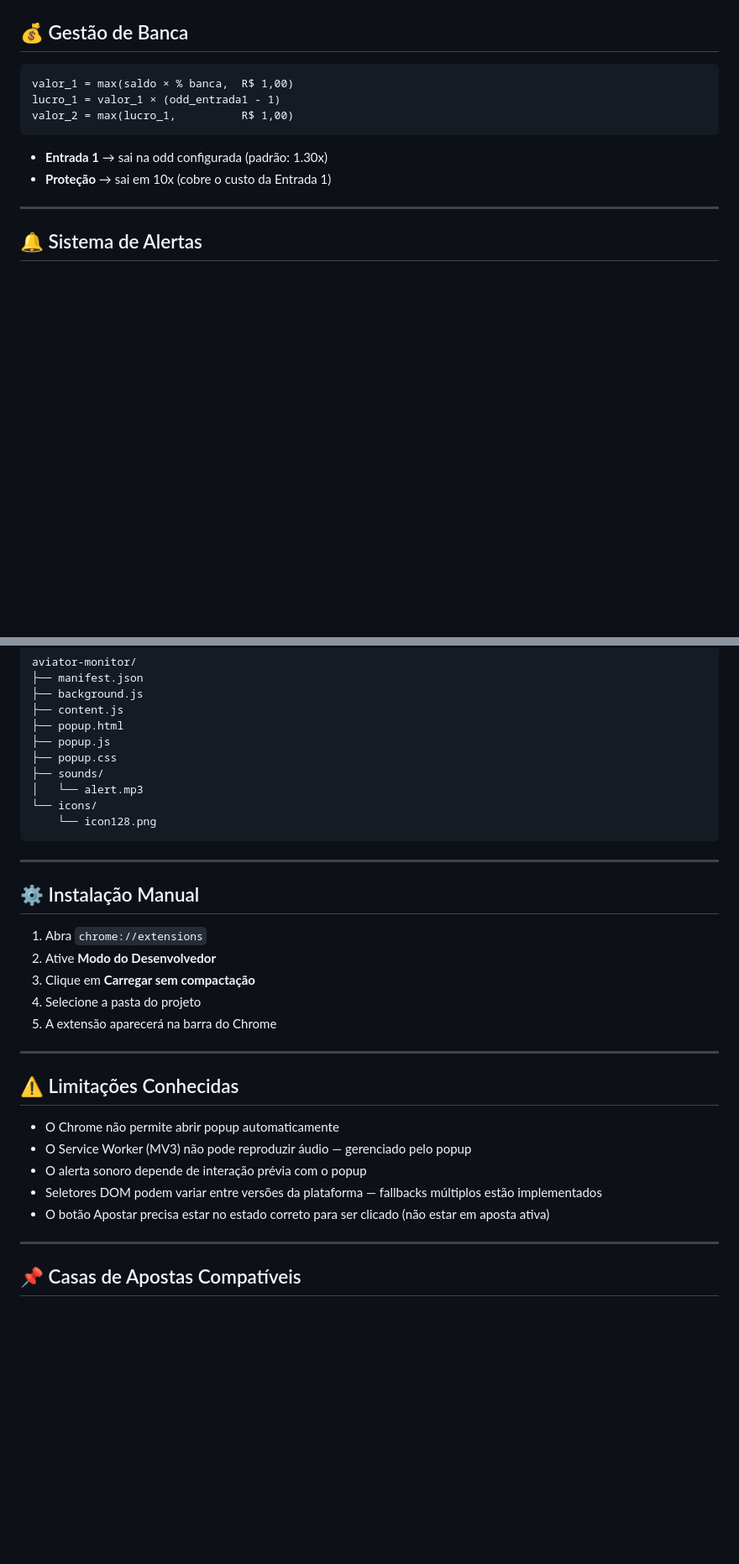
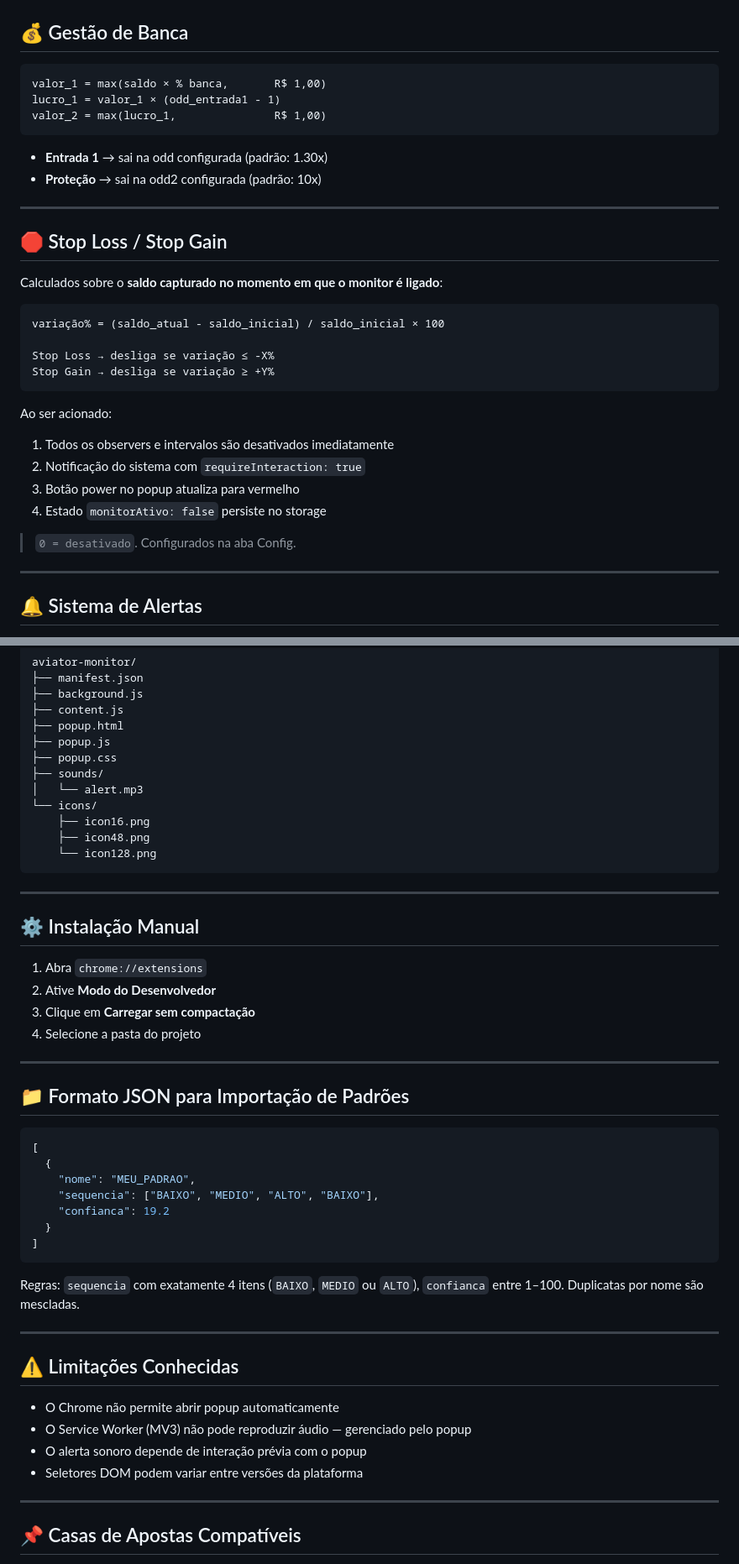
Before and after one commit to Ericksoninacio/Aviator-Monitor, a Markdown page: README.md, 2 parts joined by grey strips. Shown at 84% size. Rendered like a GitHub page; blank space fills up the shorter version.

````diff
--- a/README.md
+++ b/README.md
@@ -81,13 +81,34 @@ A cada **nova rodada detectada** (hash de resultados muda):
 ## 💰 Gestão de Banca
 
 ```
-valor_1 = max(saldo × % banca,  R$ 1,00)
+valor_1 = max(saldo × % banca,       R$ 1,00)
 lucro_1 = valor_1 × (odd_entrada1 - 1)
-valor_2 = max(lucro_1,          R$ 1,00)
+valor_2 = max(lucro_1,               R$ 1,00)
 ```
 
 - **Entrada 1** → sai na odd configurada (padrão: 1.30x)
-- **Proteção** → sai em 10x (cobre o custo da Entrada 1)
+- **Proteção** → sai na odd2 configurada (padrão: 10x)
+
+---
+
+## 🛑 Stop Loss / Stop Gain
+
+Calculados sobre o **saldo capturado no momento em que o monitor é ligado**:
+
+```
+variação% = (saldo_atual - saldo_inicial) / saldo_inicial × 100
+
+Stop Loss → desliga se variação ≤ -X%
+Stop Gain → desliga se variação ≥ +Y%
+```
+
+Ao ser acionado:
+1. Todos os observers e intervalos são desativados imediatamente
+2. Notificação do sistema com `requireInteraction: true`
+3. Botão power no popup atualiza para vermelho
+4. Estado `monitorAtivo: false` persiste no storage
+
+> `0 = desativado`. Configurados na aba Config.
 
 ---
 
@@ -154,6 +184,8 @@ aviator-monitor/
 ├── sounds/
 │   └── alert.mp3
 └── icons/
+    ├── icon16.png
+    ├── icon48.png
     └── icon128.png
 ```
 
@@ -165,7 +197,22 @@ aviator-monitor/
 2. Ative **Modo do Desenvolvedor**
 3. Clique em **Carregar sem compactação**
 4. Selecione a pasta do projeto
-5. A extensão aparecerá na barra do Chrome
+
+---
+
+## 📁 Formato JSON para Importação de Padrões
+
+```json
+[
+  {
+    "nome": "MEU_PADRAO",
+    "sequencia": ["BAIXO", "MEDIO", "ALTO", "BAIXO"],
+    "confianca": 19.2
+  }
+]
+```
+
+Regras: `sequencia` com exatamente 4 itens (`BAIXO`, `MEDIO` ou `ALTO`), `confianca` entre 1–100. Duplicatas por nome são mescladas.
 
 ---
 
@@ -174,8 +221,7 @@ aviator-monitor/
 - O Chrome não permite abrir popup automaticamente
 - O Service Worker (MV3) não pode reproduzir áudio — gerenciado pelo popup
 - O alerta sonoro depende de interação prévia com o popup
-- Seletores DOM podem variar entre versões da plataforma — fallbacks múltiplos estão implementados
-- O botão Apostar precisa estar no estado correto para ser clicado (não estar em aposta ativa)
+- Seletores DOM podem variar entre versões da plataforma
 
 ---
 
````
Also changed, not shown: other parts of README.md (+40 -30 lines).
